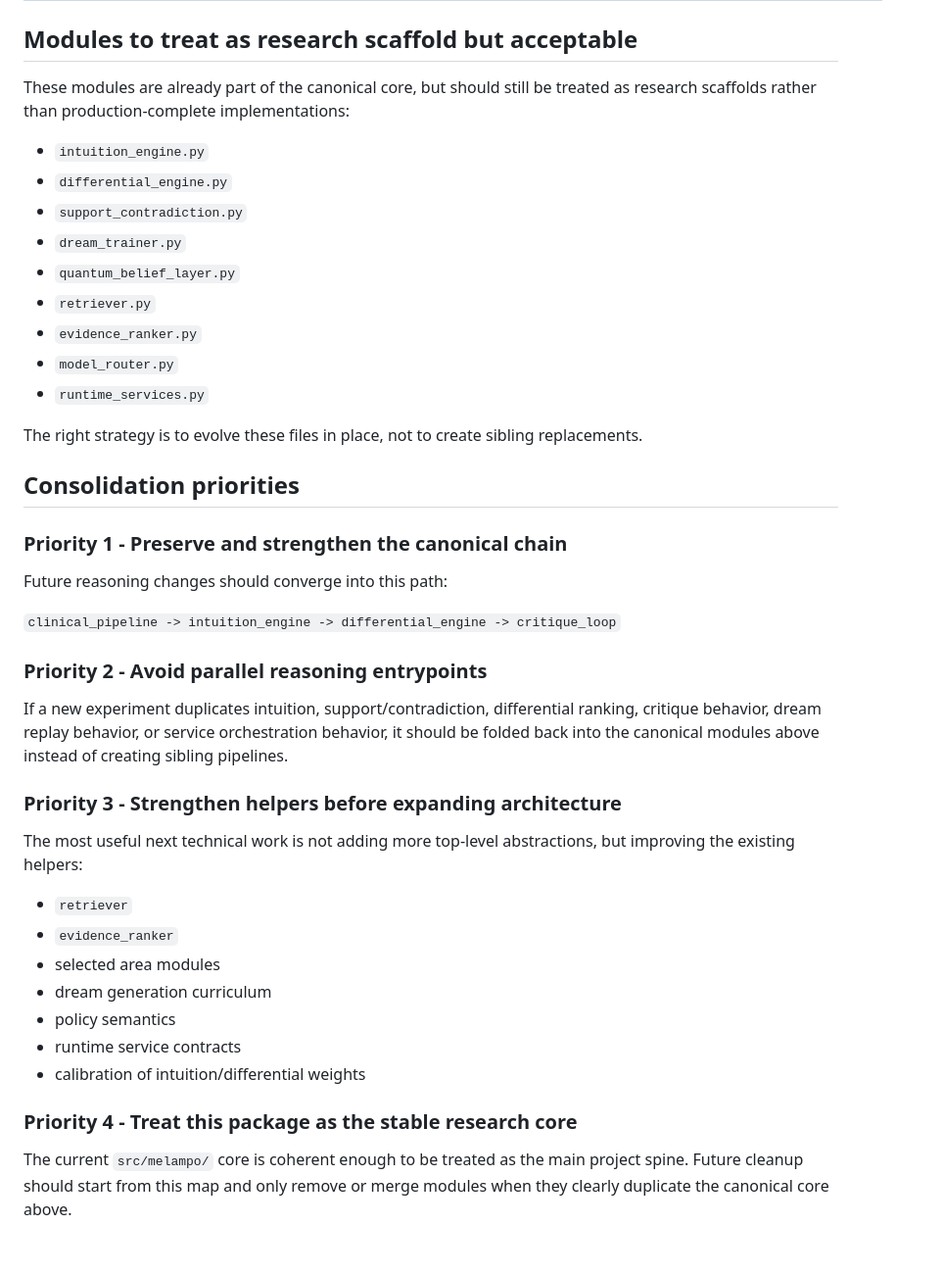
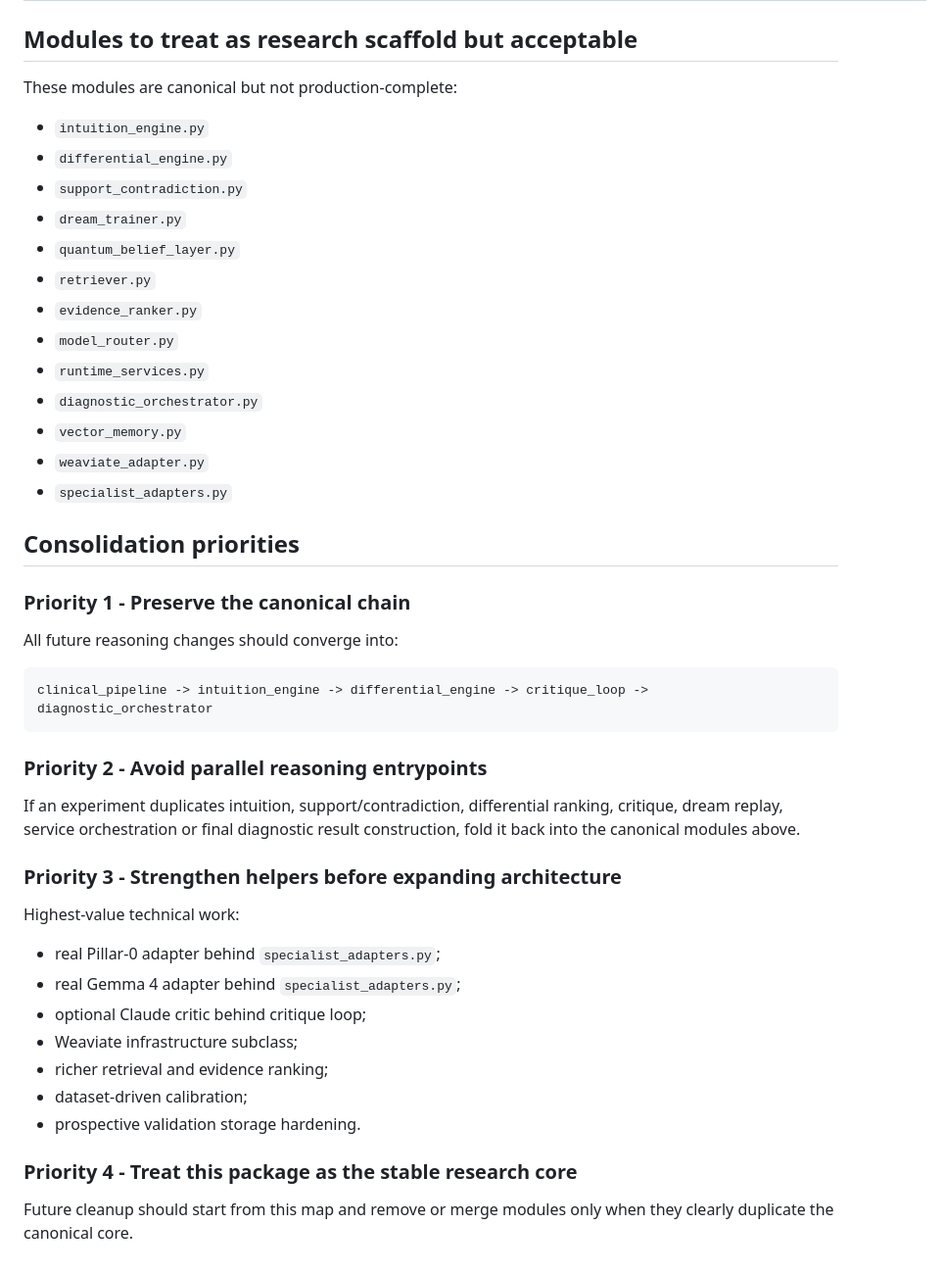
Before and after one commit to francescoluciolattari/Melampo-AI, a Markdown page: docs/core_consolidation_map.md, the part around one of its changes. Shown at 98% size. Drawn GitHub-style.

Commit message:
align core consolidation map with enterprise modules

````diff
--- a/docs/core_consolidation_map.md
+++ b/docs/core_consolidation_map.md
@@ -72,7 +98,8 @@ The goal is to support future consolidation work without touching the stabilized
 
 ## Modules to treat as research scaffold but acceptable
 
-These modules are already part of the canonical core, but should still be treated as research scaffolds rather than production-complete implementations:
+These modules are canonical but not production-complete:
+
 - `intuition_engine.py`
 - `differential_engine.py`
 - `support_contradiction.py`
@@ -82,28 +109,37 @@ These modules are already part of the canonical core, but should still be treate
 - `evidence_ranker.py`
 - `model_router.py`
 - `runtime_services.py`
-
-The right strategy is to evolve these files in place, not to create sibling replacements.
+- `diagnostic_orchestrator.py`
+- `vector_memory.py`
+- `weaviate_adapter.py`
+- `specialist_adapters.py`
 
 ## Consolidation priorities
 
-### Priority 1 - Preserve and strengthen the canonical chain
-Future reasoning changes should converge into this path:
+### Priority 1 - Preserve the canonical chain
 
-`clinical_pipeline -> intuition_engine -> differential_engine -> critique_loop`
+All future reasoning changes should converge into:
+
+```text
+clinical_pipeline -> intuition_engine -> differential_engine -> critique_loop -> diagnostic_orchestrator
+```
 
 ### Priority 2 - Avoid parallel reasoning entrypoints
-If a new experiment duplicates intuition, support/contradiction, differential ranking, critique behavior, dream replay behavior, or service orchestration behavior, it should be folded back into the canonical modules above instead of creating sibling pipelines.
+
+If an experiment duplicates intuition, support/contradiction, differential ranking, critique, dream replay, service orchestration or final diagnostic result construction, fold it back into the canonical modules above.
 
 ### Priority 3 - Strengthen helpers before expanding architecture
-The most useful next technical work is not adding more top-level abstractions, but improving the existing helpers:
-- `retriever`
-- `evidence_ranker`
-- selected area modules
-- dream generation curriculum
-- policy semantics
-- runtime service contracts
-- calibration of intuition/differential weights
+
+Highest-value technical work:
+
+- real Pillar-0 adapter behind `specialist_adapters.py`;
+- real Gemma 4 adapter behind `specialist_adapters.py`;
+- optional Claude critic behind critique loop;
+- Weaviate infrastructure subclass;
+- richer retrieval and evidence ranking;
+- dataset-driven calibration;
+- prospective validation storage hardening.
 
 ### Priority 4 - Treat this package as the stable research core
-The current `src/melampo/` core is coherent enough to be treated as the main project spine. Future cleanup should start from this map and only remove or merge modules when they clearly duplicate the canonical core above.
+
+Future cleanup should start from this map and remove or merge modules only when they clearly duplicate the canonical core.
````
Also changed, not shown: other parts of docs/core_consolidation_map.md (+66 -40 lines).
